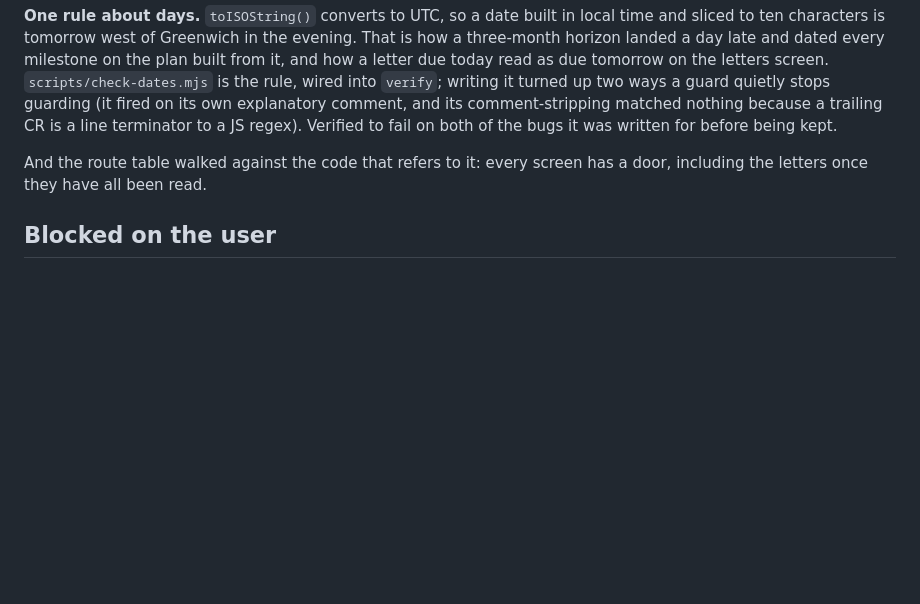
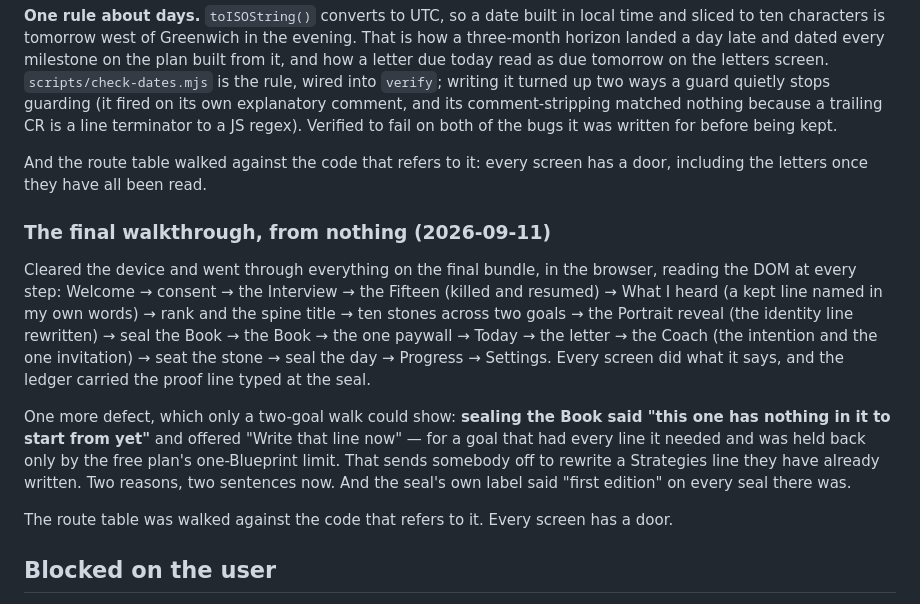
Before and after one commit to tiltedneedle/Motivational_App, a Markdown page: PROGRESS.md, the part around the change. GitHub-like rendering; blank space fills up the shorter version.

Commit message:
PROGRESS: the final walkthrough, from nothing
Co-Authored-By: Claude Opus 5 <noreply@anthropic.com>

```diff
--- a/PROGRESS.md
+++ b/PROGRESS.md
@@ -644,6 +644,27 @@ fail on both of the bugs it was written for before being kept.
 And the route table walked against the code that refers to it: every screen
 has a door, including the letters once they have all been read.
 
+### The final walkthrough, from nothing (2026-09-11)
+
+Cleared the device and went through everything on the final bundle, in the
+browser, reading the DOM at every step: Welcome → consent → the Interview → the
+Fifteen (killed and resumed) → What I heard (a kept line named in my own words)
+→ rank and the spine title → ten stones across two goals → the Portrait reveal
+(the identity line rewritten) → seal the Book → the Book → the one paywall →
+Today → the letter → the Coach (the intention and the one invitation) → seat
+the stone → seal the day → Progress → Settings. Every screen did what it says,
+and the ledger carried the proof line typed at the seal.
+
+One more defect, which only a two-goal walk could show: **sealing the Book said
+"this one has nothing in it to start from yet"** and offered "Write that line
+now" — for a goal that had every line it needed and was held back only by the
+free plan's one-Blueprint limit. That sends somebody off to rewrite a Strategies
+line they have already written. Two reasons, two sentences now. And the seal's
+own label said "first edition" on every seal there was.
+
+The route table was walked against the code that refers to it. Every screen has
+a door.
+
 ## Blocked on the user
 - Supabase project URL/anon key, Anthropic API key, fal.ai key, RevenueCat keys: needed to test real providers. Everything runs on local fallbacks without them.
 
```
